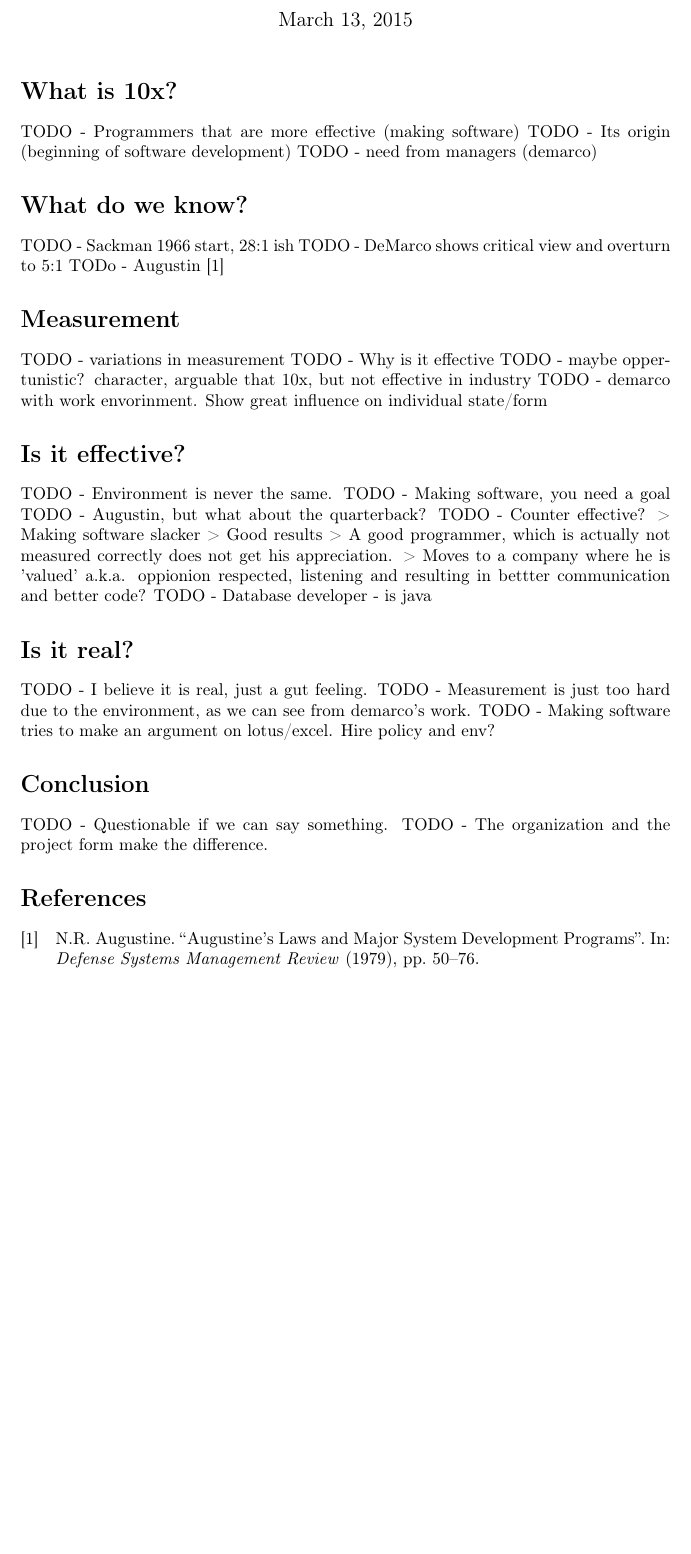
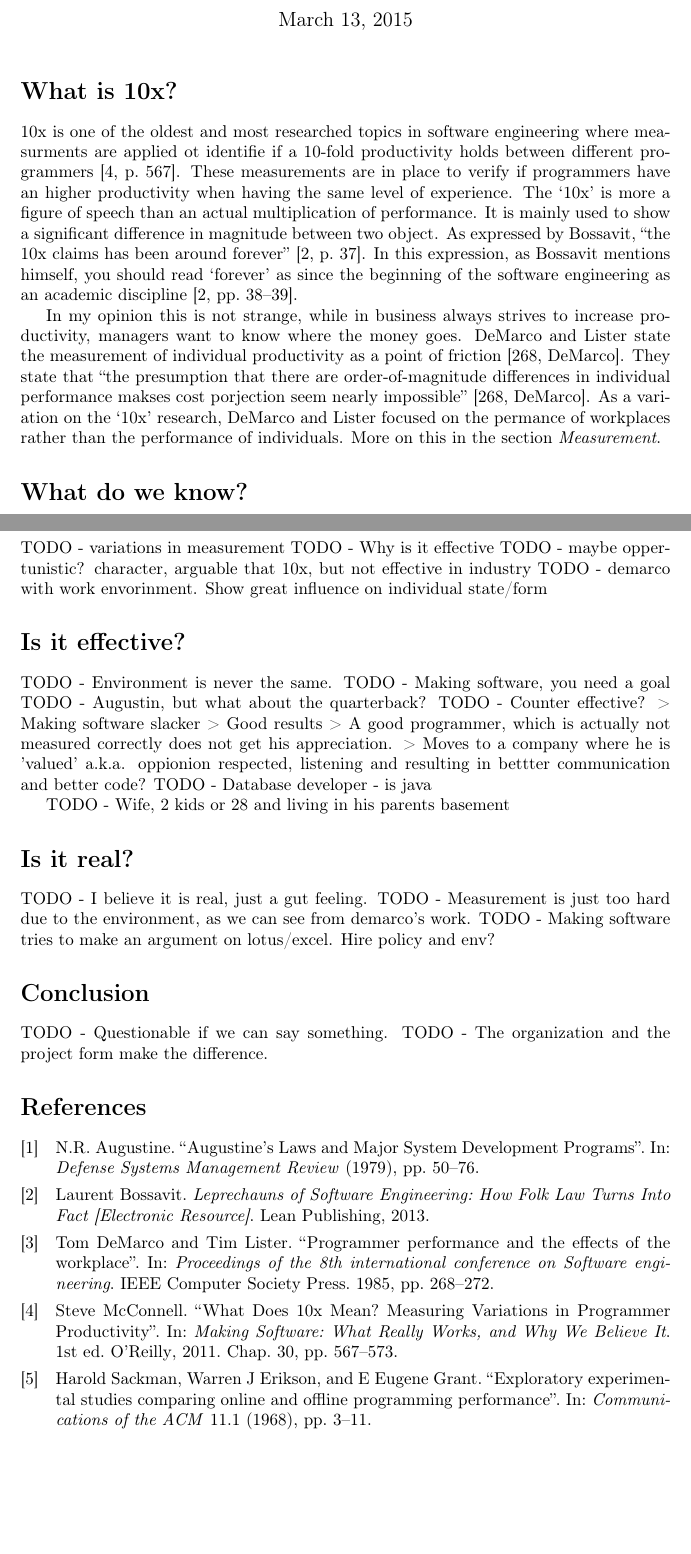
Before and after one commit to stil4m/master-se, a LaTeX problem sheet (software-process/assignments/personal-reading/6-10-x/main.tex, which reads software-process/assignments/personal-reading/6-10-x/content.tex): part of the page before the commit and two parts of pages 1 and 2 of 2 after it, the two joined at a grey line, cut so that both start at the same text, the shorter picture padded with empty space. Compiled offline with LaTeX, dvips and Ghostscript.

Commit message:
Software Process: Written first paragraphs of ra 6

```diff
--- a/software-process/assignments/personal-reading/6-10-x/content.tex
+++ b/software-process/assignments/personal-reading/6-10-x/content.tex
@@ -1,11 +1,17 @@
 \section*{What is 10x?}
 
-TODO - Programmers that are more effective (making software)
-TODO - Its origin (beginning of software development)
-TODO - need from managers (demarco)
+10x is one of the oldest and most researched topics in software engineering where measurments are applied ot identifie if a 10-fold productivity holds between different programmers \autocite[567]{MAKING_SOFTWARE}.
+These measurements are in place to verify if programmers have an higher productivity when having the same level of experience.
+The `10x' is more a figure of speech than an actual multiplication of performance.
+It is mainly used to show a significant difference in magnitude between two object.
+As expressed by Bossavit, ``the 10x claims has been around forever'' \autocite[37]{bossavit2013leprechauns}.
+In this expression, as Bossavit mentions himself, you should read `forever' as since the beginning of the software engineering as an academic discipline \autocite[38-39]{bossavit2013leprechauns}.
+
+In my opinion this is not strange, while in business always strives to increase productivity, managers want to know where the money goes.
+DeMarco and Lister state the measurement of individual productivity as a point of friction [268, DeMarco].
+They state that ``the presumption that there are order-of-magnitude differences in individual performance makses cost porjection seem nearly impossible'' [268, DeMarco].
+As a variation on the `10x' research, DeMarco and Lister focused on the permance of workplaces rather than the performance of individuals.
+More on this in the section \textit{Measurement}.
 
 \section*{What do we know?}
 
-TODO - Sackman 1966 start, 28:1 ish
-TODO - DeMarco shows critical view and overturn to 5:1
-TODo - Augustin \autocite{augustine}
@@ -28,6 +56,9 @@ TODO - Counter effective?
    > A good programmer, which is actually not measured correctly does not get his appreciation.
    > Moves to a company where he is 'valued' a.k.a. oppionion respected, listening and resulting in bettter communication and better code?
 TODO - Database developer - is java
+
+TODO - Wife, 2 kids or 28 and living in his parents basement
+
 \section*{Is it real?}
 
 TODO - I believe it is real, just a gut feeling.
```
Also changed, not shown: software-process/assignments/personal-reading/6-10-x/main.bib (+11 -0 lines), software-process/assignments/personal-reading/6-10-x/content.tex (22 more changed lines).
